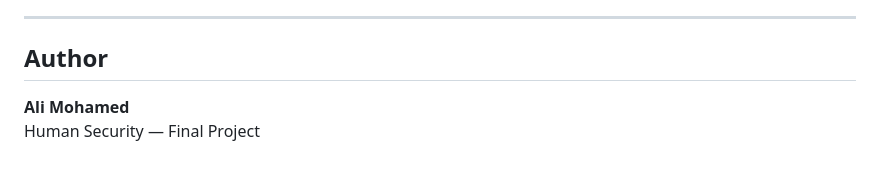
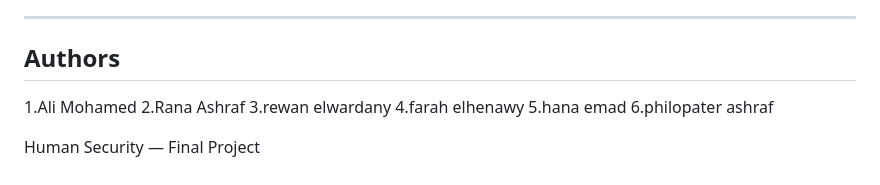
Before and after one commit to other3li/Human-Security-Final-Project, a Markdown page: README.md, the part around the change. Rendered like a GitHub page.

```diff
--- a/README.md
+++ b/README.md
@@ -320,6 +320,13 @@ This is a demo project for educational purposes:
 
 ---
 
-## Author
-**Ali Mohamed**
+## Authors
+1.Ali Mohamed
+2.Rana Ashraf
+3.rewan elwardany
+4.farah elhenawy
+5.hana emad
+6.philopater ashraf
+
+
 Human Security — Final Project
```
